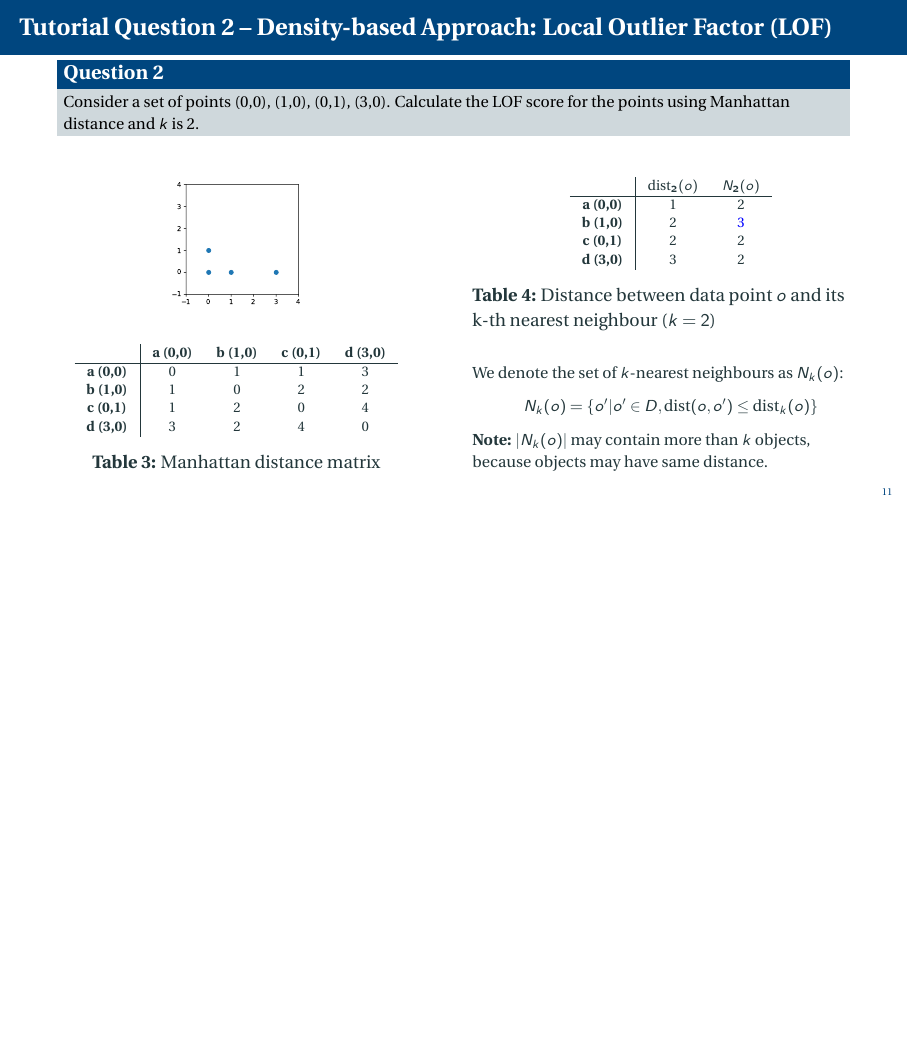
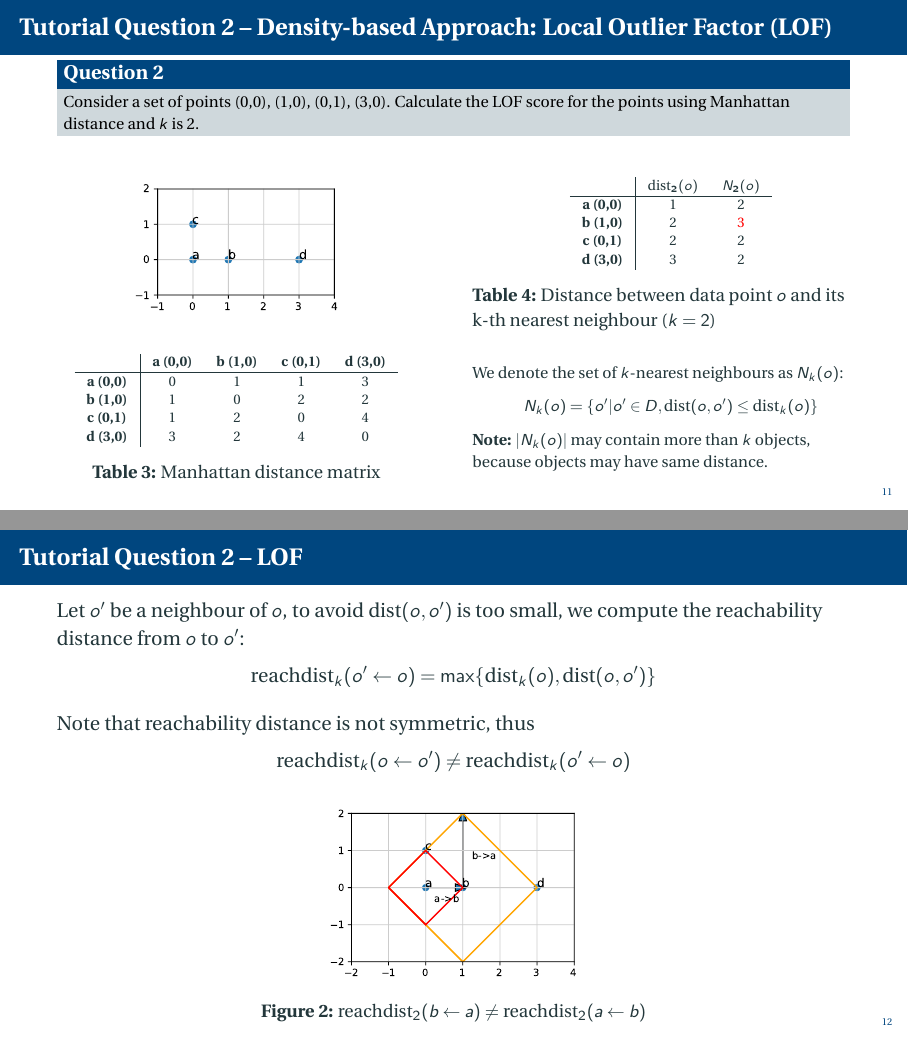
Before and after one commit to HangGao132/tutorial_762_2021, LaTeX slides (latex/tutorial_11.tex): page 12 of 25 before the commit and pages 12 and 13 of 25 after it, the two joined at a grey line, the shorter picture padded with empty space. Compiled offline with pdfLaTeX.

Commit message:
updated figure for LOF

```diff
--- a/latex/tutorial_11.tex
+++ b/latex/tutorial_11.tex
@@ -325,7 +325,7 @@
 
             \begin{figure}
                 \centering
-                \includegraphics[width=0.35\textwidth]{../imgs/outlier_lof.pdf}
+                \includegraphics[width=0.55\textwidth]{../imgs/outlier_lof.pdf}
             \end{figure}
 
             \begin{table}[]
@@ -378,7 +378,8 @@
 
     \begin{figure}
         \centering
-        \includegraphics[width=0.4\textwidth]{../imgs/reachdist.png}
+        \includegraphics[width=0.33\textwidth]{../imgs/reachdist_ab.pdf}
+        \caption{$\text{reachdist}_2(b \leftarrow a) \neq \text{reachdist}_2(a \leftarrow b)$}
     \end{figure}
 
 \end{frame}
```
Also changed, not shown: imgs/outlier_examples.pdf, imgs/outlier_lof.pdf, imgs/reachdist_ab.pdf (added), latex/tutorial_11.pdf, latex/tutorial_11.tex (2 more changed lines), 1 other file.
